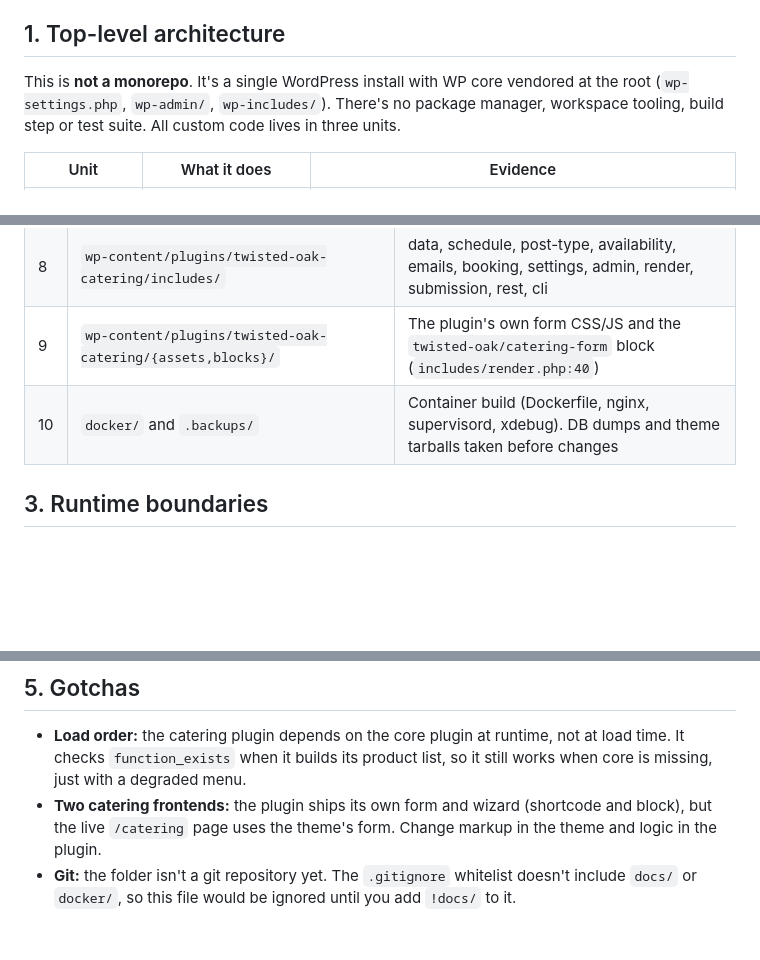
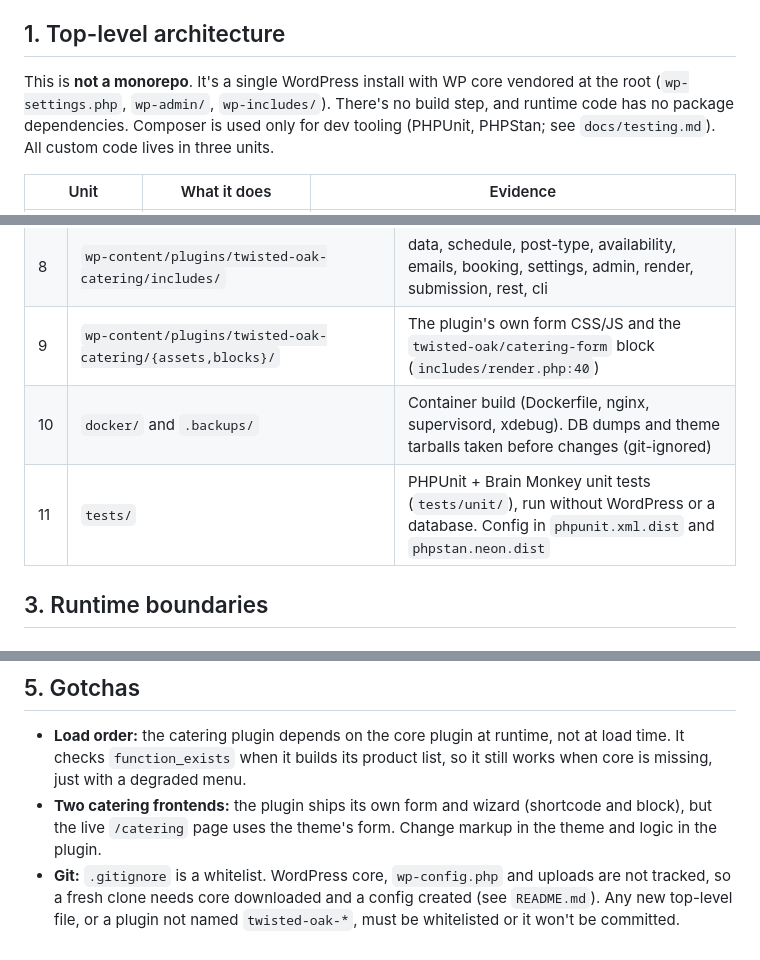
Before and after one commit to ptmccrary/twistedoakbbq.com, a Markdown page: docs/onboarding.md, 3 parts joined by grey strips. Rendered like a GitHub page; blank space fills up the shorter version.

```diff
--- a/docs/onboarding.md
+++ b/docs/onboarding.md
@@ -4,7 +4,7 @@ A map of the repository's architecture, runtime boundaries and dependencies. Eac
 
 ## 1. Top-level architecture
 
-This is **not a monorepo**. It's a single WordPress install with WP core vendored at the root (`wp-settings.php`, `wp-admin/`, `wp-includes/`). There's no package manager, workspace tooling, build step or test suite. All custom code lives in three units.
+This is **not a monorepo**. It's a single WordPress install with WP core vendored at the root (`wp-settings.php`, `wp-admin/`, `wp-includes/`). There's no build step, and runtime code has no package dependencies. Composer is used only for dev tooling (PHPUnit, PHPStan; see `docs/testing.md`). All custom code lives in three units.
 
 | Unit | What it does | Evidence |
 |---|---|---|
@@ -26,7 +26,8 @@ This is **not a monorepo**. It's a single WordPress install with WP core vendore
 | 7 | `wp-content/plugins/twisted-oak-core/tools/` | One-off Drupal import (`import.php`) plus `data/drupal-products.json` |
 | 8 | `wp-content/plugins/twisted-oak-catering/includes/` | data, schedule, post-type, availability, emails, booking, settings, admin, render, submission, rest, cli |
 | 9 | `wp-content/plugins/twisted-oak-catering/{assets,blocks}/` | The plugin's own form CSS/JS and the `twisted-oak/catering-form` block (`includes/render.php:40`) |
-| 10 | `docker/` and `.backups/` | Container build (Dockerfile, nginx, supervisord, xdebug). DB dumps and theme tarballs taken before changes |
+| 10 | `docker/` and `.backups/` | Container build (Dockerfile, nginx, supervisord, xdebug). DB dumps and theme tarballs taken before changes (git-ignored) |
+| 11 | `tests/` | PHPUnit + Brain Monkey unit tests (`tests/unit/`), run without WordPress or a database. Config in `phpunit.xml.dist` and `phpstan.neon.dist` |
 
 ## 3. Runtime boundaries
 
@@ -192,4 +193,4 @@ flowchart TD
 
 - **Load order:** the catering plugin depends on the core plugin at runtime, not at load time. It checks `function_exists` when it builds its product list, so it still works when core is missing, just with a degraded menu.
 - **Two catering frontends:** the plugin ships its own form and wizard (shortcode and block), but the live `/catering` page uses the theme's form. Change markup in the theme and logic in the plugin.
-- **Git:** the folder isn't a git repository yet. The `.gitignore` whitelist doesn't include `docs/` or `docker/`, so this file would be ignored until you add `!docs/` to it.
+- **Git:** `.gitignore` is a whitelist. WordPress core, `wp-config.php` and uploads are not tracked, so a fresh clone needs core downloaded and a config created (see `README.md`). Any new top-level file, or a plugin not named `twisted-oak-*`, must be whitelisted or it won't be committed.
```
Also changed, not shown: CLAUDE.md (+3 -1 lines), README.md (added, +159 -0 lines).
